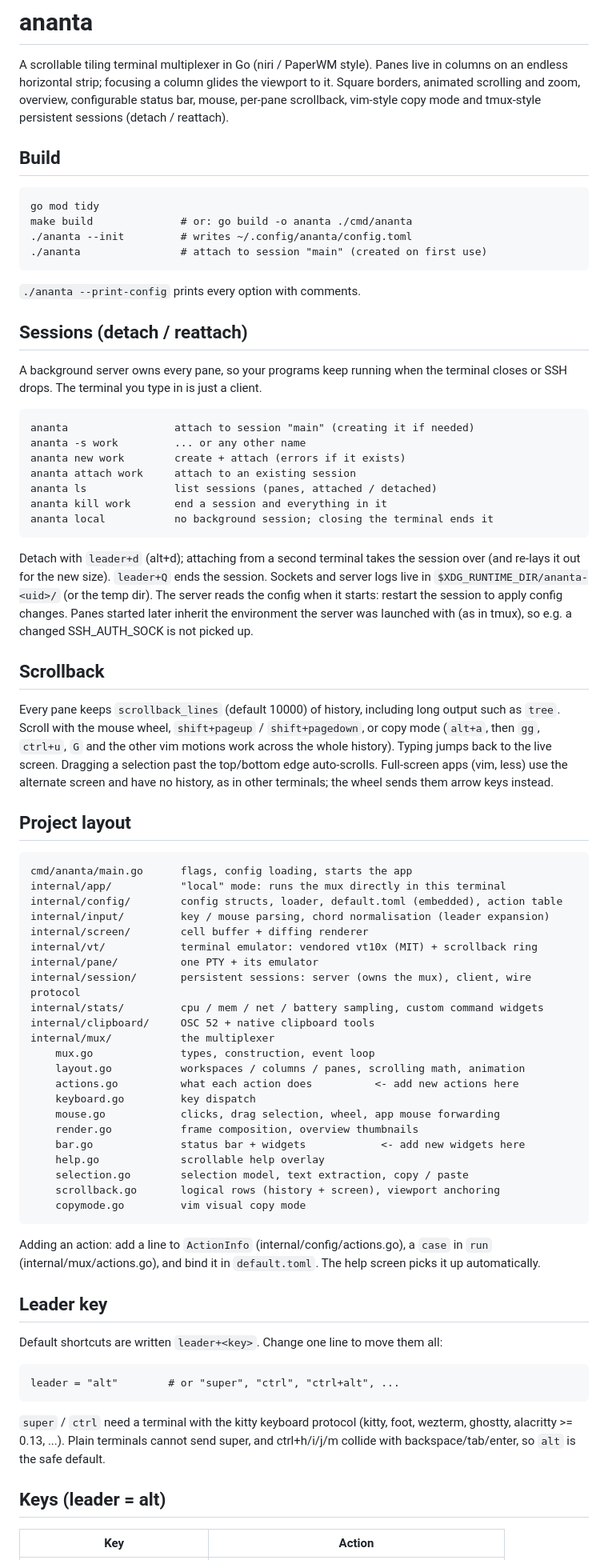
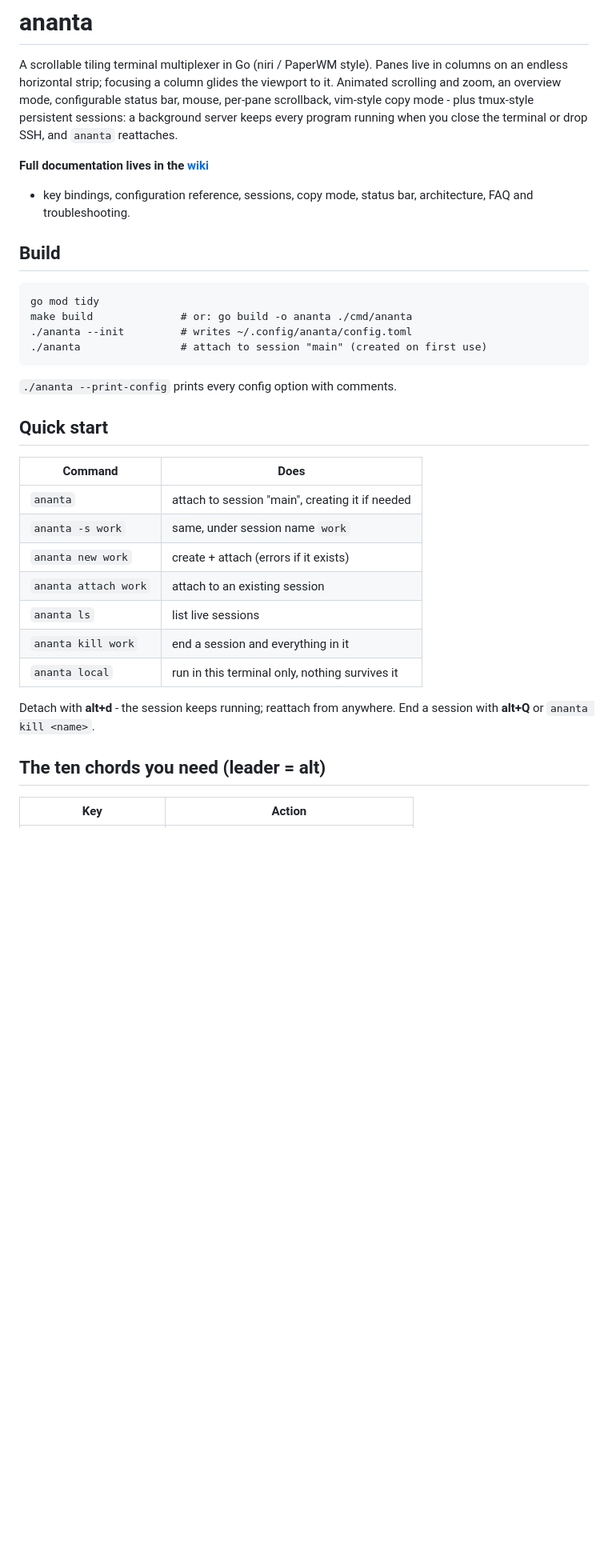
Before and after one commit to dip-bash/ananta, a Markdown page: README.md, the part around one of its changes. Shown at 80% size. Drawn GitHub-style; blank space fills up the shorter version.

```diff
--- a/README.md
+++ b/README.md
@@ -2,9 +2,14 @@
 
 A scrollable tiling terminal multiplexer in Go (niri / PaperWM style). Panes
 live in columns on an endless horizontal strip; focusing a column glides the
-viewport to it. Square borders, animated scrolling and zoom, overview,
-configurable status bar, mouse, per-pane scrollback, vim-style copy mode and
-tmux-style persistent sessions (detach / reattach).
+viewport to it. Animated scrolling and zoom, an overview mode, configurable
+status bar, mouse, per-pane scrollback, vim-style copy mode - plus tmux-style
+persistent sessions: a background server keeps every program running when you
+close the terminal or drop SSH, and `ananta` reattaches.
+
+**Full documentation lives in the [wiki](https://github.com/dip-bash/ananta/wiki)**
+- key bindings, configuration reference, sessions, copy mode, status bar,
+  architecture, FAQ and troubleshooting.
 
 ## Build
 
@@ -13,78 +18,24 @@ tmux-style persistent sessions (detach / reattach).
     ./ananta --init         # writes ~/.config/ananta/config.toml
     ./ananta                # attach to session "main" (created on first use)
 
-`./ananta --print-config` prints every option with comments.
+`./ananta --print-config` prints every config option with comments.
 
-## Sessions (detach / reattach)
+## Quick start
 
-A background server owns every pane, so your programs keep running when the
-terminal closes or SSH drops. The terminal you type in is just a client.
+| Command | Does |
+|---|---|
+| `ananta` | attach to session "main", creating it if needed |
+| `ananta -s work` | same, under session name `work` |
+| `ananta new work` | create + attach (errors if it exists) |
+| `ananta attach work` | attach to an existing session |
+| `ananta ls` | list live sessions |
+| `ananta kill work` | end a session and everything in it |
+| `ananta local` | run in this terminal only, nothing survives it |
 
-    ananta                 attach to session "main" (creating it if needed)
-    ananta -s work         ... or any other name
-    ananta new work        create + attach (errors if it exists)
-    ananta attach work     attach to an existing session
-    ananta ls              list sessions (panes, attached / detached)
-    ananta kill work       end a session and everything in it
-    ananta local           no background session; closing the terminal ends it
+Detach with **alt+d** - the session keeps running; reattach from anywhere.
+End a session with **alt+Q** or `ananta kill <name>`.
 
-Detach with `leader+d` (alt+d); attaching from a second terminal takes the
-session over (and re-lays it out for the new size). `leader+Q` ends the session.
-Sockets and server logs live in `$XDG_RUNTIME_DIR/ananta-<uid>/` (or the temp
-dir). The server reads the config when it starts: restart the session to apply
-config changes. Panes started later inherit the environment the server was
-launched with (as in tmux), so e.g. a changed SSH_AUTH_SOCK is not picked up.
-
-## Scrollback
-
-Every pane keeps `scrollback_lines` (default 10000) of history, including long
-output such as `tree`. Scroll with the mouse wheel, `shift+pageup` /
-`shift+pagedown`, or copy mode (`alt+a`, then `gg`, `ctrl+u`, `G` and the other
-vim motions work across the whole history). Typing jumps back to the live
-screen. Dragging a selection past the top/bottom edge auto-scrolls. Full-screen
-apps (vim, less) use the alternate screen and have no history, as in other
-terminals; the wheel sends them arrow keys instead.
-
-## Project layout
-
-    cmd/ananta/main.go      flags, config loading, starts the app
-    internal/app/           "local" mode: runs the mux directly in this terminal
-    internal/config/        config structs, loader, default.toml (embedded), action table
-    internal/input/         key / mouse parsing, chord normalisation (leader expansion)
-    internal/screen/        cell buffer + diffing renderer
-    internal/vt/            terminal emulator: vendored vt10x (MIT) + scrollback ring
-    internal/pane/          one PTY + its emulator
-    internal/session/       persistent sessions: server (owns the mux), client, wire protocol
-    internal/stats/         cpu / mem / net / battery sampling, custom command widgets
-    internal/clipboard/     OSC 52 + native clipboard tools
-    internal/mux/           the multiplexer
-        mux.go              types, construction, event loop
-        layout.go           workspaces / columns / panes, scrolling math, animation
-        actions.go          what each action does          <- add new actions here
-        keyboard.go         key dispatch
-        mouse.go            clicks, drag selection, wheel, app mouse forwarding
-        render.go           frame composition, overview thumbnails
-        bar.go              status bar + widgets            <- add new widgets here
-        help.go             scrollable help overlay
-        selection.go        selection model, text extraction, copy / paste
-        scrollback.go       logical rows (history + screen), viewport anchoring
-        copymode.go         vim visual copy mode
-
-Adding an action: add a line to `ActionInfo` (internal/config/actions.go), a
-`case` in `run` (internal/mux/actions.go), and bind it in `default.toml`.
-The help screen picks it up automatically.
-
-## Leader key
-
-Default shortcuts are written `leader+<key>`. Change one line to move them all:
-
-    leader = "alt"        # or "super", "ctrl", "ctrl+alt", ...
-
-`super` / `ctrl` need a terminal with the kitty keyboard protocol (kitty, foot,
-wezterm, ghostty, alacritty >= 0.13, ...). Plain terminals cannot send super,
-and ctrl+h/i/j/m collide with backspace/tab/enter, so `alt` is the safe default.
-
-## Keys (leader = alt)
+## The ten chords you need (leader = alt)
 
 | Key | Action |
 |---|---|
```
Also changed, not shown: other parts of README.md (+43 -54 lines).
